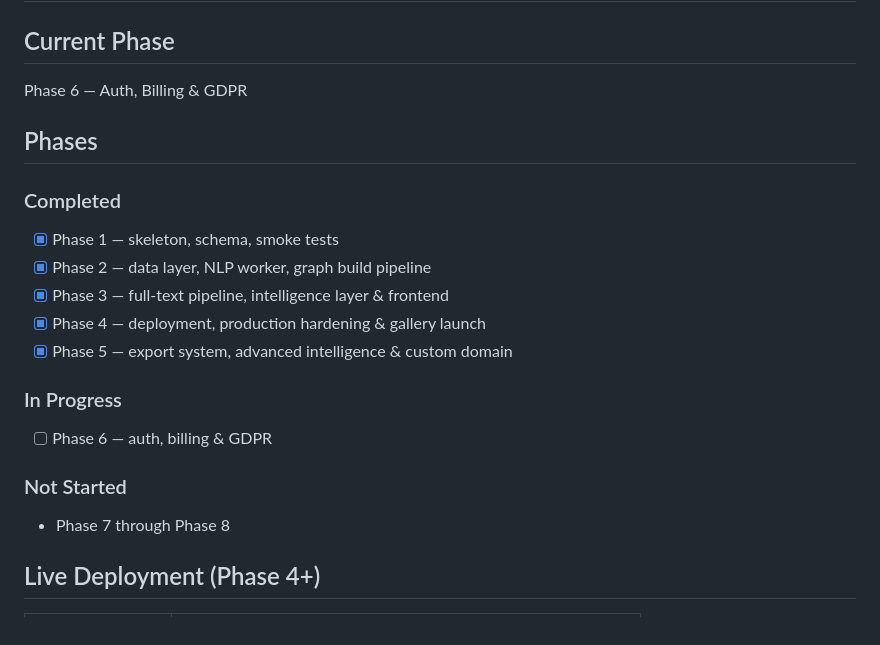
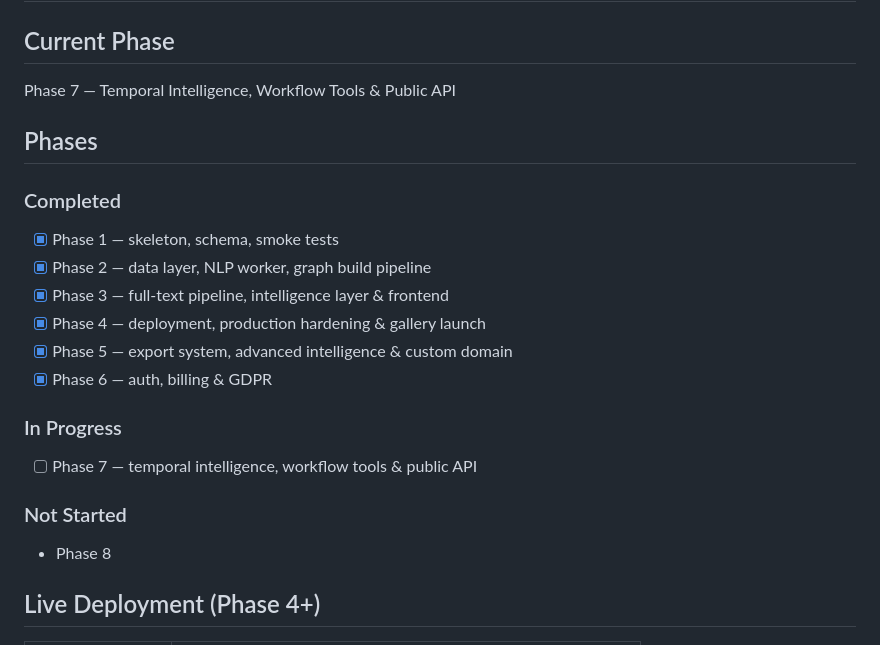
Before and after one commit to Dxv-404/Arivu, a Markdown page: CONTEXT.md, the part around one of its changes. Drawn GitHub-style.

```diff
--- a/CONTEXT.md
+++ b/CONTEXT.md
@@ -1,7 +1,7 @@
 # Arivu — Active Context
 
 ## Current Phase
-Phase 6 — Auth, Billing & GDPR
+Phase 7 — Temporal Intelligence, Workflow Tools & Public API
 
 ## Phases
 ### Completed
@@ -10,12 +10,13 @@ Phase 6 — Auth, Billing & GDPR
 - [x] Phase 3 — full-text pipeline, intelligence layer & frontend
 - [x] Phase 4 — deployment, production hardening & gallery launch
 - [x] Phase 5 — export system, advanced intelligence & custom domain
+- [x] Phase 6 — auth, billing & GDPR
 
 ### In Progress
-- [ ] Phase 6 — auth, billing & GDPR
+- [ ] Phase 7 — temporal intelligence, workflow tools & public API
 
 ### Not Started
-- Phase 7 through Phase 8
+- Phase 8
 
 ## Live Deployment (Phase 4+)
 | Service | URL |
```
Also changed, not shown: other parts of CONTEXT.md (+42 -18 lines).
